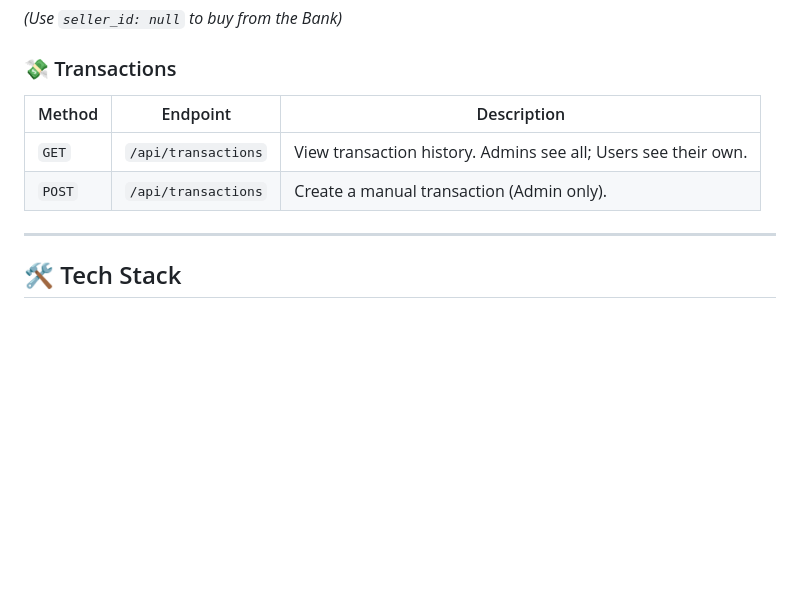
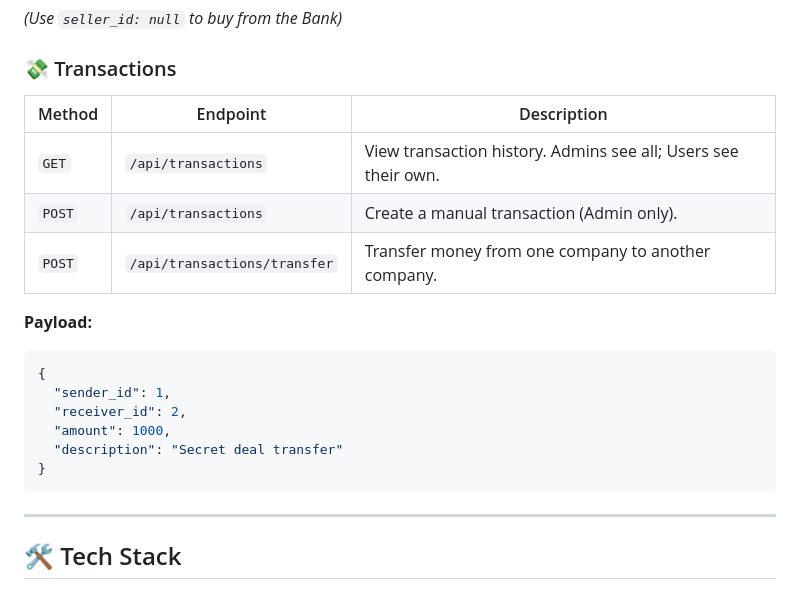
Before and after one commit to munt-dropjes/webdev2-BE, a Markdown page: README.md, the part around the change. GitHub-like rendering; blank space fills up the shorter version.

````diff
--- a/README.md
+++ b/README.md
@@ -163,11 +163,21 @@ Payload (Failure/Penalty):
 
 ### 💸 Transactions
 
-| Method | Endpoint            | Description                                                    |
-|--------|---------------------|----------------------------------------------------------------|
-| `GET`  | `/api/transactions` | View transaction history. Admins see all; Users see their own. |
-| `POST` | `/api/transactions` | Create a manual transaction (Admin only).                      |
+| Method | Endpoint                     | Description                                                    |
+|--------|------------------------------|----------------------------------------------------------------|
+| `GET`  | `/api/transactions`          | View transaction history. Admins see all; Users see their own. |
+| `POST` | `/api/transactions`          | Create a manual transaction (Admin only).                      |
+| `POST` | `/api/transactions/transfer` | Transfer money from one company to another company.            |
 
+**Payload:**
+```JSON
+{
+  "sender_id": 1,
+  "receiver_id": 2,
+  "amount": 1000,
+  "description": "Secret deal transfer"
+}
+```
 ---
 
 ## 🛠 Tech Stack
````
